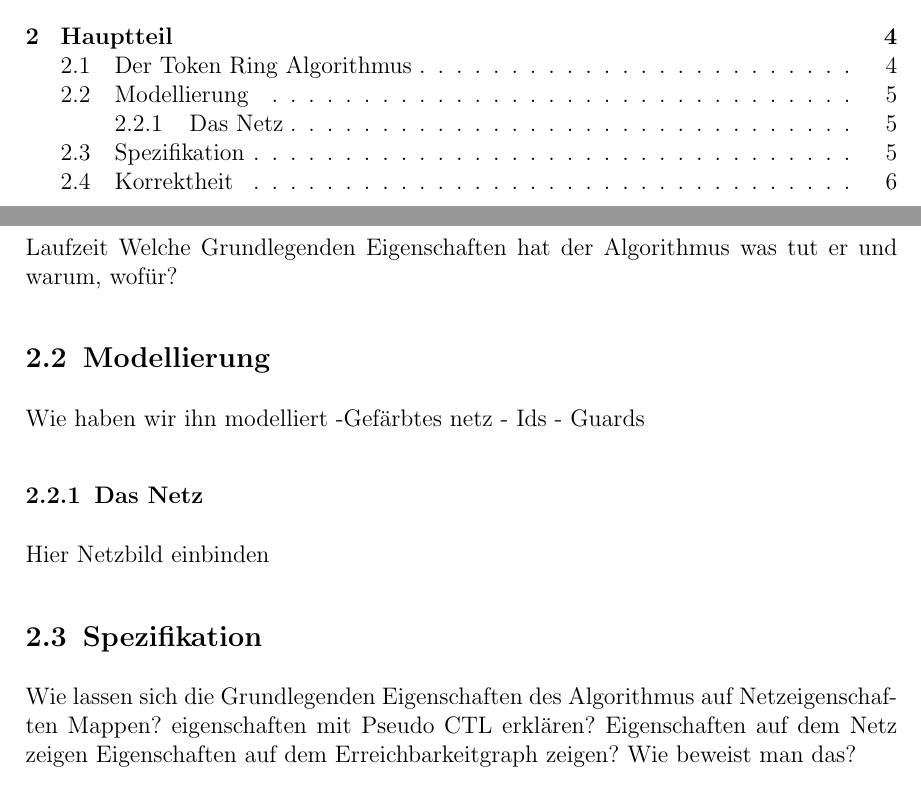
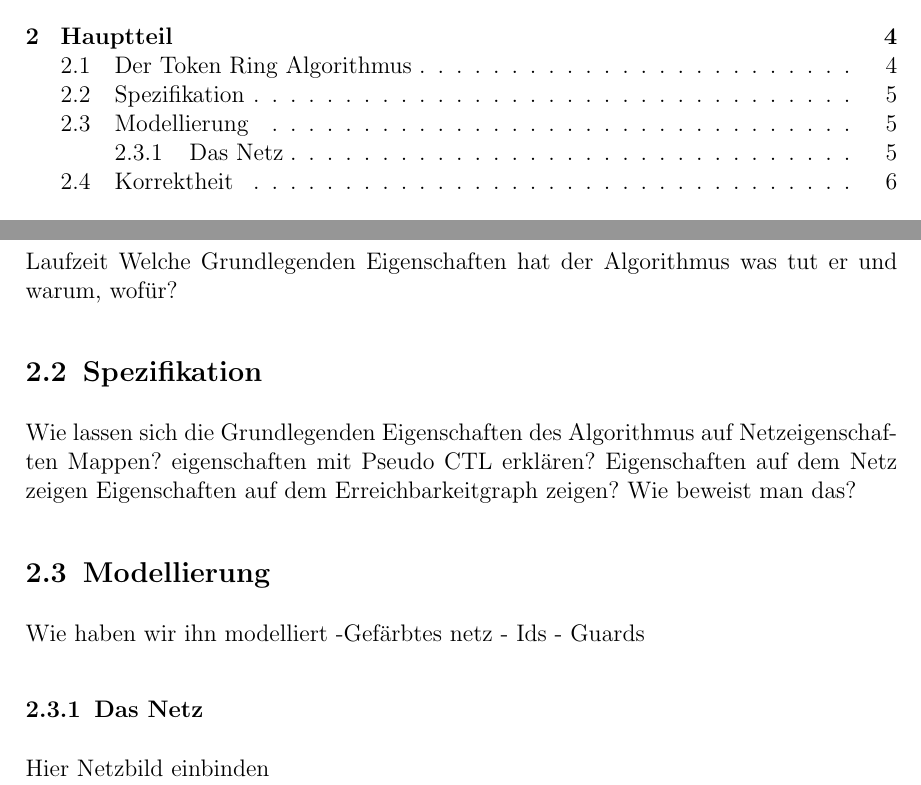
Before and after one commit to BirgerK/KL_HAW, a LaTeX document (SVA/Aufgabe4/Ausarbeitung/Ausarbeitung.tex, which reads SVA/Aufgabe4/Ausarbeitung/kapitel/hauptteil/hauptteil.tex): two parts of pages 3 and 5 of 6, joined at a grey line, cut so that both start at the same text. Compiled offline with pdfLaTeX; an older LaTeX class or package is replaced by its successor.

Commit message:
[SVA][A4] move specification in front of model

```diff
--- a/SVA/Aufgabe4/Ausarbeitung/kapitel/hauptteil/hauptteil.tex
+++ b/SVA/Aufgabe4/Ausarbeitung/kapitel/hauptteil/hauptteil.tex
@@ -27,6 +27,13 @@ Wenn ein Client feststellt, dass seine eigene ID bereits in der Nachricht vorhan
 Welche Grundlegenden Eigenschaften hat der Algorithmus
 was tut er und warum, wofür?
 
+\subsection{Spezifikation}
+Wie lassen sich die Grundlegenden Eigenschaften des Algorithmus auf Netzeigenschaften Mappen?
+eigenschaften mit Pseudo CTL erklären?
+Eigenschaften auf dem Netz zeigen
+Eigenschaften auf dem Erreichbarkeitgraph zeigen?
+Wie beweist man das?
+
 \subsection{Modellierung}
 Wie haben wir ihn modelliert
 -Gefärbtes netz
@@ -36,12 +43,7 @@ Wie haben wir ihn modelliert
 \subsubsection{Das Netz}
 Hier Netzbild einbinden
 
-\subsection{Spezifikation}
-Wie lassen sich die Grundlegenden Eigenschaften des Algorithmus auf Netzeigenschaften Mappen?
-eigenschaften mit Pseudo CTL erklären?
-Eigenschaften auf dem Netz zeigen
-Eigenschaften auf dem Erreichbarkeitgraph zeigen?
-Wie beweist man das?
+
 
 
 \subsection{Korrektheit}
```
